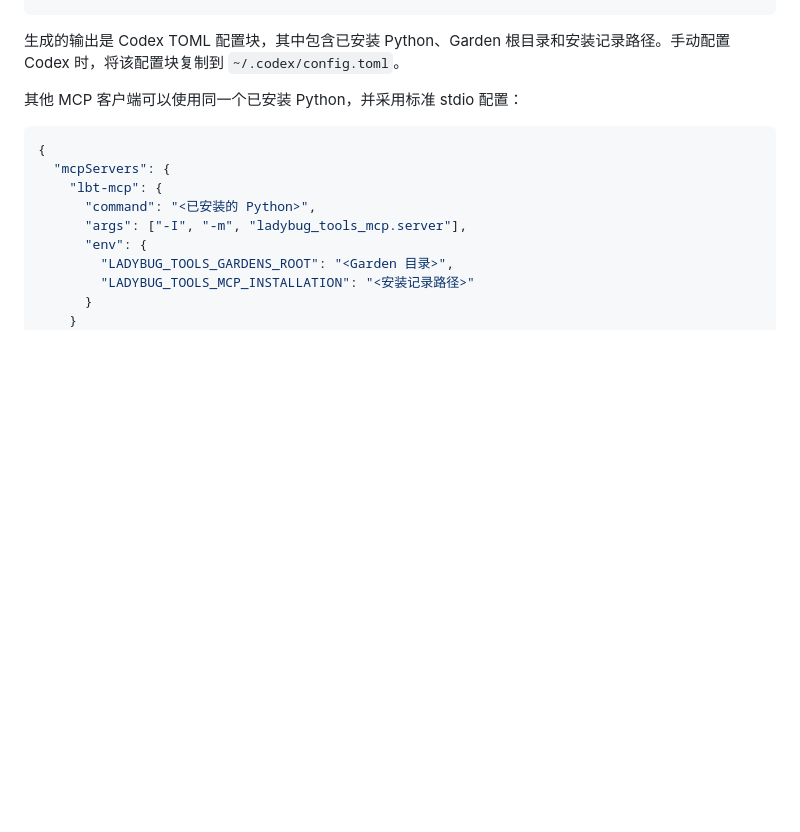
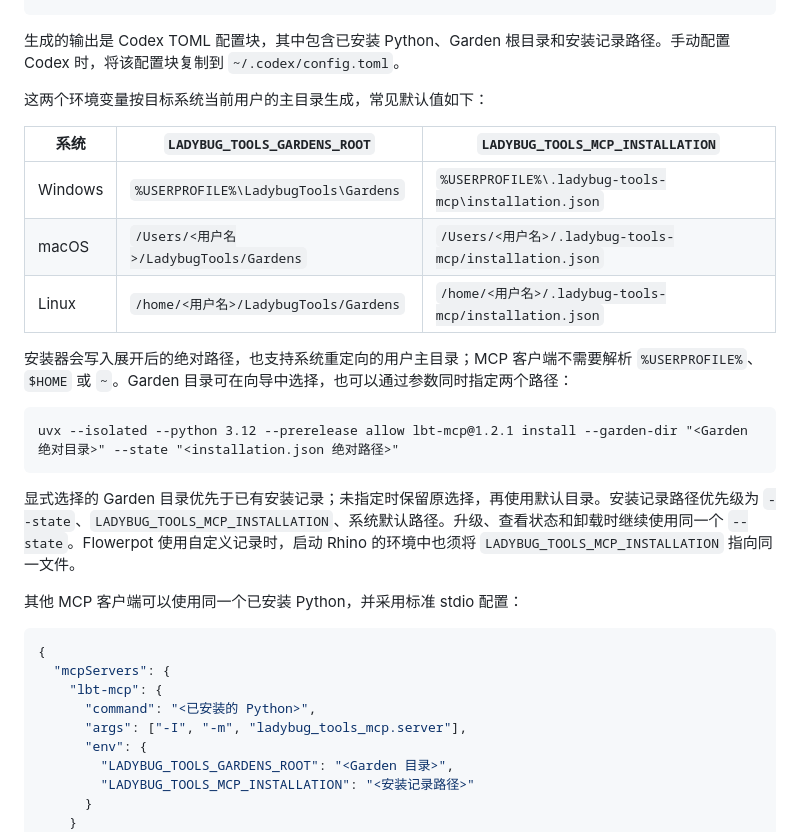
Before and after one commit to LoftyTao/ladybug-tools-mcp, a Markdown page: README.zh-CN.md, the part around the change. Rendered like a GitHub page; blank space fills up the shorter version.

````diff
--- a/README.zh-CN.md
+++ b/README.zh-CN.md
@@ -107,6 +107,22 @@ uvx --isolated --python 3.12 --prerelease allow --from <绝对 wheel 路径> lbt
 ```
 
 生成的输出是 Codex TOML 配置块，其中包含已安装 Python、Garden 根目录和安装记录路径。手动配置 Codex 时，将该配置块复制到 `~/.codex/config.toml`。
+
+这两个环境变量按目标系统当前用户的主目录生成，常见默认值如下：
+
+| 系统 | `LADYBUG_TOOLS_GARDENS_ROOT` | `LADYBUG_TOOLS_MCP_INSTALLATION` |
+| --- | --- | --- |
+| Windows | `%USERPROFILE%\LadybugTools\Gardens` | `%USERPROFILE%\.ladybug-tools-mcp\installation.json` |
+| macOS | `/Users/<用户名>/LadybugTools/Gardens` | `/Users/<用户名>/.ladybug-tools-mcp/installation.json` |
+| Linux | `/home/<用户名>/LadybugTools/Gardens` | `/home/<用户名>/.ladybug-tools-mcp/installation.json` |
+
+安装器会写入展开后的绝对路径，也支持系统重定向的用户主目录；MCP 客户端不需要解析 `%USERPROFILE%`、`$HOME` 或 `~`。Garden 目录可在向导中选择，也可以通过参数同时指定两个路径：
+
+```text
+uvx --isolated --python 3.12 --prerelease allow lbt-mcp@1.2.1 install --garden-dir "<Garden 绝对目录>" --state "<installation.json 绝对路径>"
+```
+
+显式选择的 Garden 目录优先于已有安装记录；未指定时保留原选择，再使用默认目录。安装记录路径优先级为 `--state`、`LADYBUG_TOOLS_MCP_INSTALLATION`、系统默认路径。升级、查看状态和卸载时继续使用同一个 `--state`。Flowerpot 使用自定义记录时，启动 Rhino 的环境中也须将 `LADYBUG_TOOLS_MCP_INSTALLATION` 指向同一文件。
 
 其他 MCP 客户端可以使用同一个已安装 Python，并采用标准 stdio 配置：
 
````
Also changed, not shown: README.md (+16 -0 lines).
